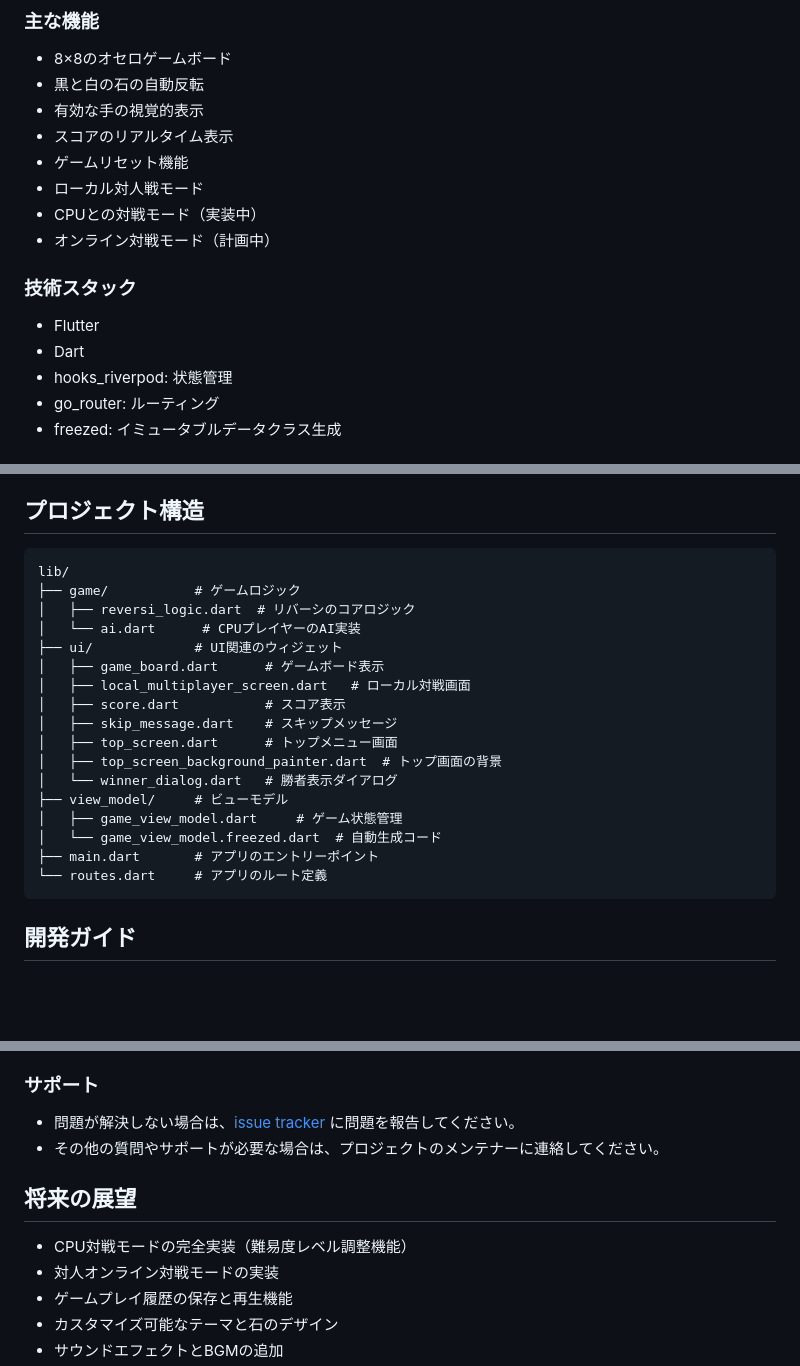
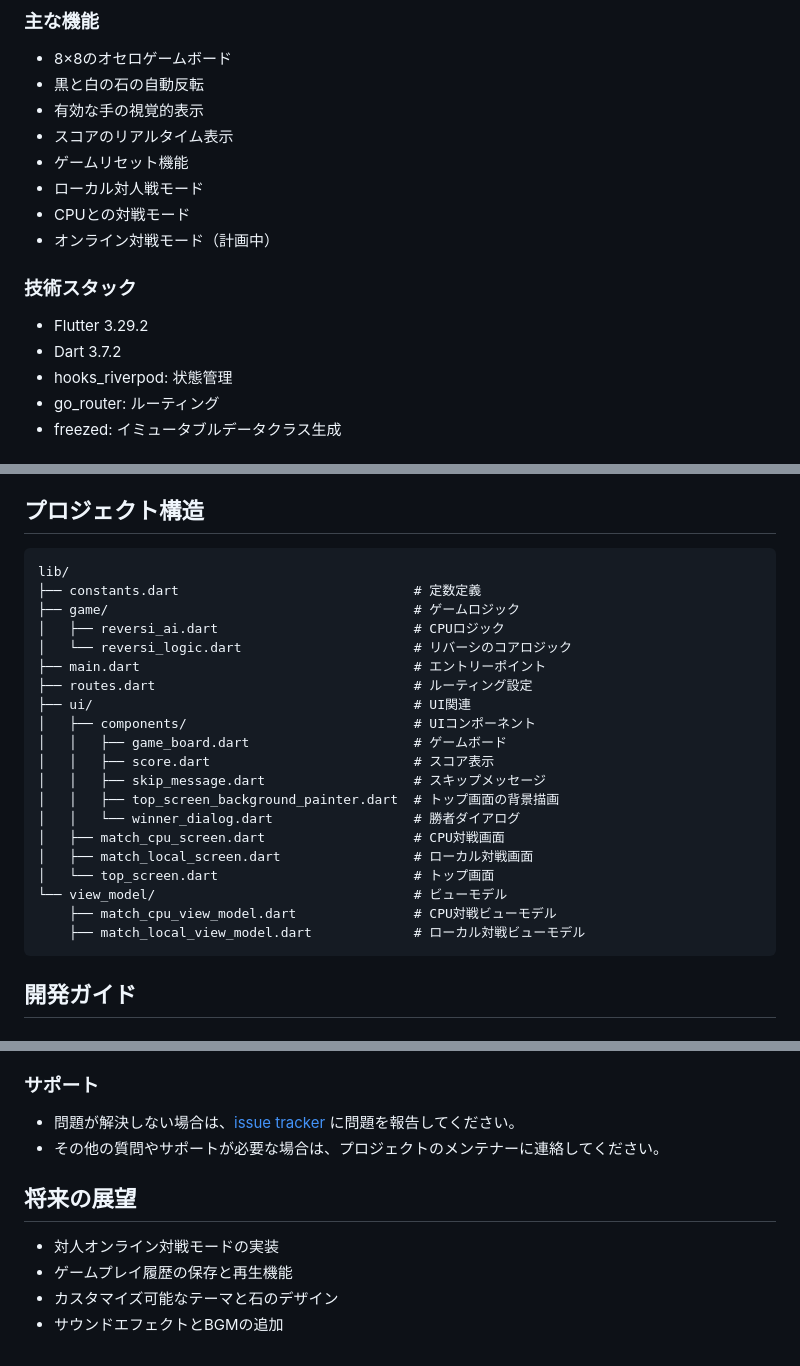
Before and after one commit to AimotoRyosuke/reversi_app, a Markdown page: README.md, 3 parts joined by grey strips. GitHub-like rendering; blank space fills up the shorter version.

````diff
--- a/README.md
+++ b/README.md
@@ -14,13 +14,13 @@ Flutter製のリバーシ（オセロ）ゲームアプリです。
 - スコアのリアルタイム表示
 - ゲームリセット機能
 - ローカル対人戦モード
-- CPUとの対戦モード（実装中）
+- CPUとの対戦モード
 - オンライン対戦モード（計画中）
 
 ### 技術スタック
 
-- Flutter
-- Dart
+- Flutter 3.29.2
+- Dart 3.7.2
 - hooks_riverpod: 状態管理
 - go_router: ルーティング
 - freezed: イミュータブルデータクラス生成
@@ -68,24 +68,27 @@ flutter run
 
 ## プロジェクト構造
 
-```
+```tree
 lib/
-├── game/           # ゲームロジック
-│   ├── reversi_logic.dart  # リバーシのコアロジック
-│   └── ai.dart      # CPUプレイヤーのAI実装
-├── ui/             # UI関連のウィジェット
-│   ├── game_board.dart      # ゲームボード表示
-│   ├── local_multiplayer_screen.dart   # ローカル対戦画面
-│   ├── score.dart           # スコア表示
-│   ├── skip_message.dart    # スキップメッセージ
-│   ├── top_screen.dart      # トップメニュー画面
-│   ├── top_screen_background_painter.dart  # トップ画面の背景
-│   └── winner_dialog.dart   # 勝者表示ダイアログ
-├── view_model/     # ビューモデル
-│   ├── game_view_model.dart     # ゲーム状態管理
-│   └── game_view_model.freezed.dart  # 自動生成コード
-├── main.dart       # アプリのエントリーポイント
-└── routes.dart     # アプリのルート定義
+├── constants.dart                              # 定数定義
+├── game/                                       # ゲームロジック
+│   ├── reversi_ai.dart                         # CPUロジック
+│   └── reversi_logic.dart                      # リバーシのコアロジック
+├── main.dart                                   # エントリーポイント
+├── routes.dart                                 # ルーティング設定
+├── ui/                                         # UI関連
+│   ├── components/                             # UIコンポーネント
+│   │   ├── game_board.dart                     # ゲームボード
+│   │   ├── score.dart                          # スコア表示
+│   │   ├── skip_message.dart                   # スキップメッセージ
+│   │   ├── top_screen_background_painter.dart  # トップ画面の背景描画
+│   │   └── winner_dialog.dart                  # 勝者ダイアログ
+│   ├── match_cpu_screen.dart                   # CPU対戦画面
+│   ├── match_local_screen.dart                 # ローカル対戦画面
+│   └── top_screen.dart                         # トップ画面
+└── view_model/                                 # ビューモデル
+    ├── match_cpu_view_model.dart               # CPU対戦ビューモデル
+    ├── match_local_view_model.dart             # ローカル対戦ビューモデル
 ```
 
 ## 開発ガイド
@@ -122,7 +125,6 @@ lib/
 
 ## 将来の展望
 
-- CPU対戦モードの完全実装（難易度レベル調整機能）
 - 対人オンライン対戦モードの実装
 - ゲームプレイ履歴の保存と再生機能
 - カスタマイズ可能なテーマと石のデザイン
````
Also changed, not shown: other parts of README.md (+1 -1 lines).
